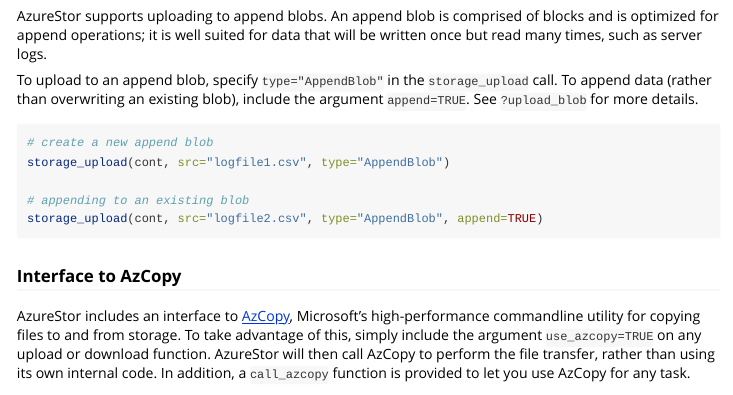
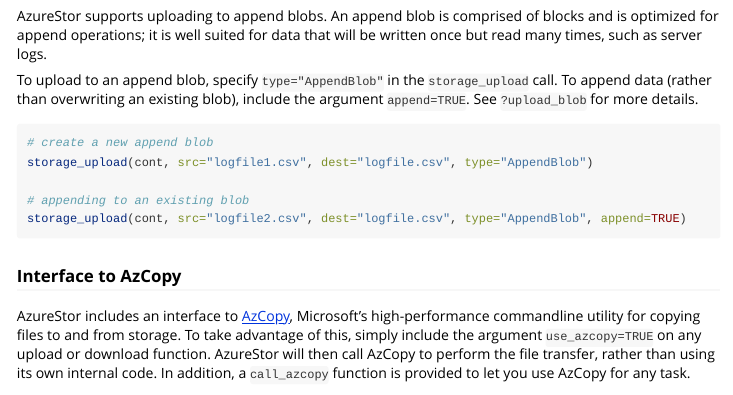
Before and after one commit to Azure/AzureStor, an R Markdown document (vignettes/intro.rmd): the page in a window 1100 px wide, from 2640 px down. Rendered offline with R 4.5, knitr and Pandoc, with nearby package versions; long lines of code are wrapped.

Commit message:
fix example

````diff
--- a/vignettes/intro.rmd
+++ b/vignettes/intro.rmd
@@ -138,10 +138,10 @@
 
 ```r
 # create a new append blob
-storage_upload(cont, src="logfile1.csv", type="AppendBlob")
+storage_upload(cont, src="logfile1.csv", dest="logfile.csv", type="AppendBlob")
 
 # appending to an existing blob
-storage_upload(cont, src="logfile2.csv", type="AppendBlob", append=TRUE)
+storage_upload(cont, src="logfile2.csv", dest="logfile.csv", type="AppendBlob", append=TRUE)
 ```
 
 ### Interface to AzCopy
````
Also changed, not shown: README.md.
